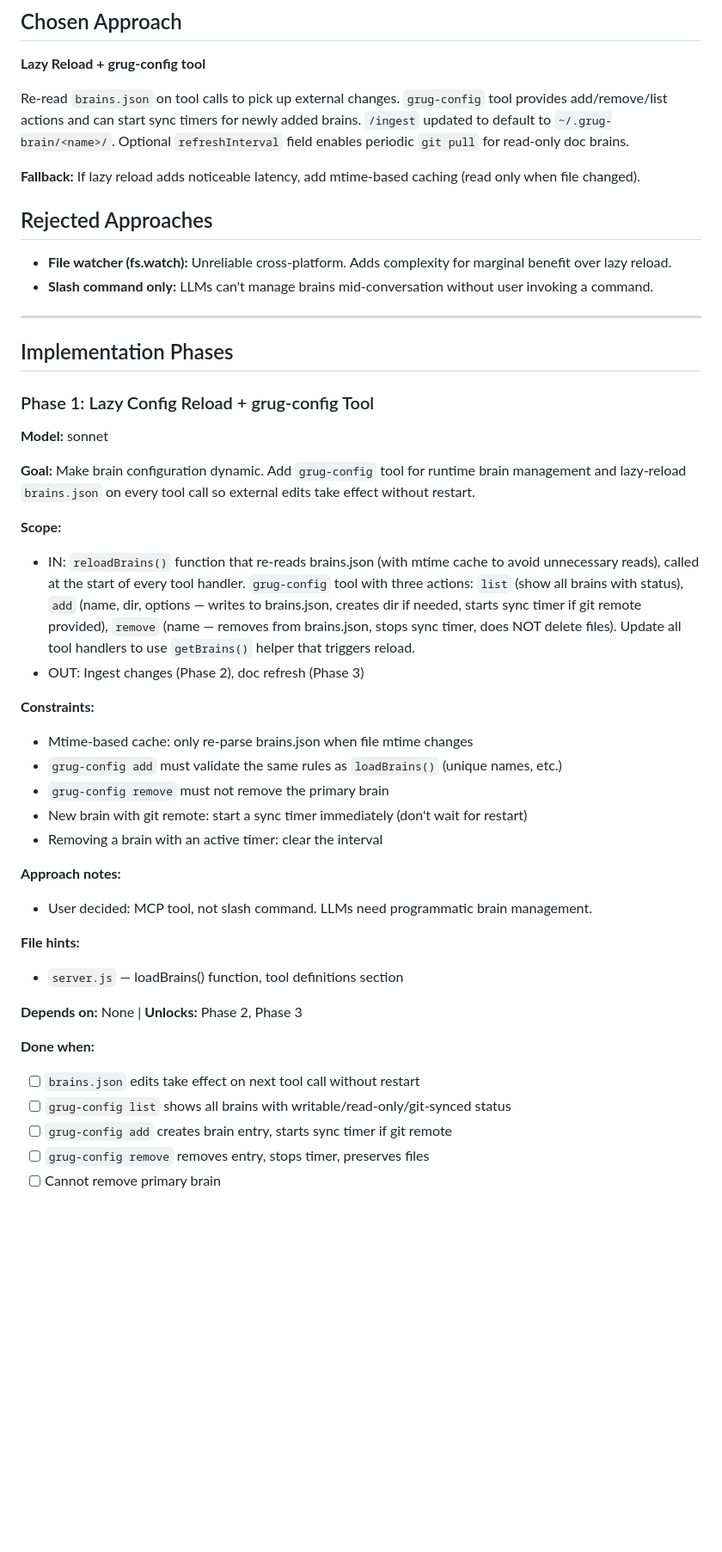
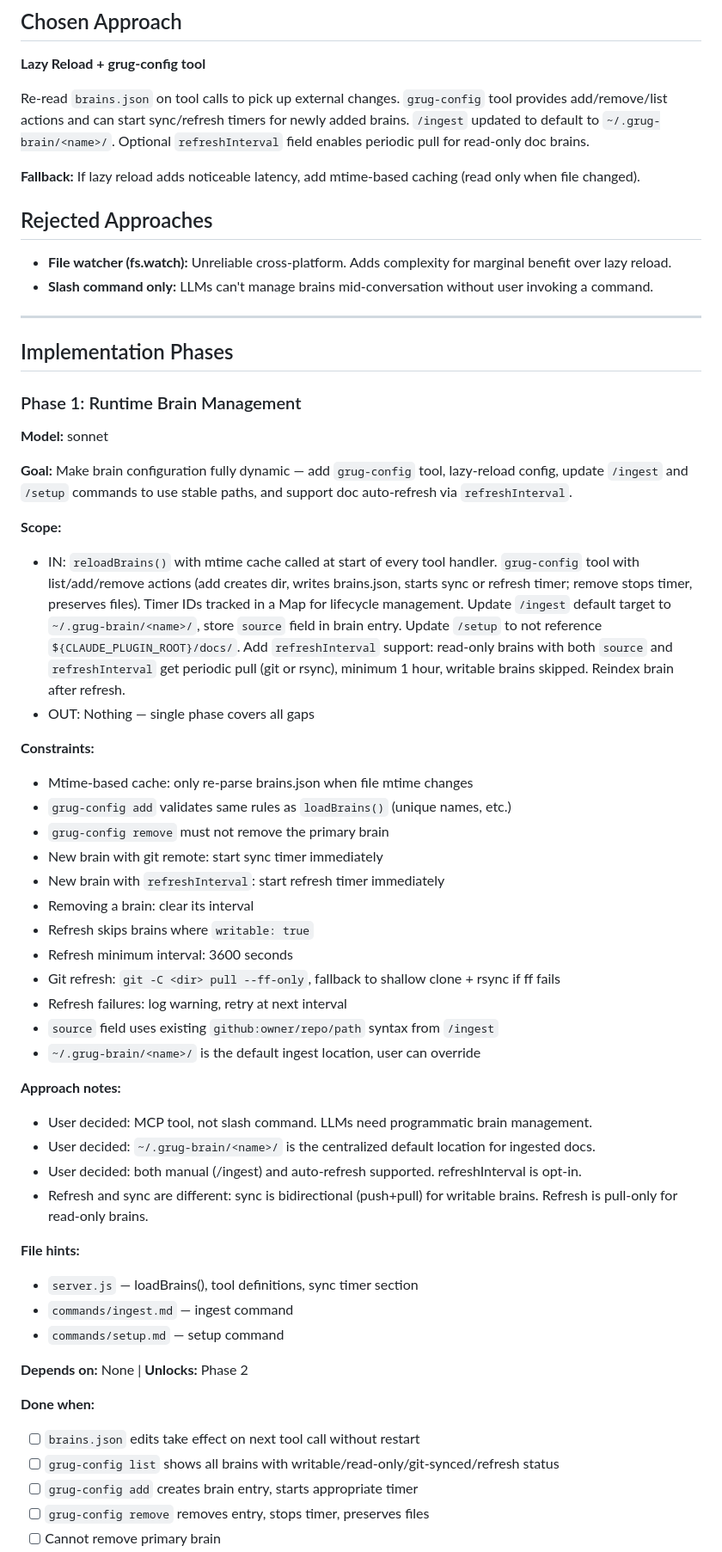
Before and after one commit to ryanthedev/grug-brain.mcp, a Markdown page: docs/plans/2026-03-26-brain-management.md, the part around one of its changes. Shown at 86% size. Rendered like a GitHub page; blank space fills up the shorter version.

```diff
--- a/docs/plans/2026-03-26-brain-management.md
+++ b/docs/plans/2026-03-26-brain-management.md
@@ -23,7 +23,7 @@ The unified brain system works but has operational gaps. Users can't add brains
 
 **Lazy Reload + grug-config tool**
 
-Re-read `brains.json` on tool calls to pick up external changes. `grug-config` tool provides add/remove/list actions and can start sync timers for newly added brains. `/ingest` updated to default to `~/.grug-brain/<name>/`. Optional `refreshInterval` field enables periodic `git pull` for read-only doc brains.
+Re-read `brains.json` on tool calls to pick up external changes. `grug-config` tool provides add/remove/list actions and can start sync/refresh timers for newly added brains. `/ingest` updated to default to `~/.grug-brain/<name>/`. Optional `refreshInterval` field enables periodic pull for read-only doc brains.
 
 **Fallback:** If lazy reload adds noticeable latency, add mtime-based caching (read only when file changed).
 
@@ -36,33 +36,45 @@ Re-read `brains.json` on tool calls to pick up external changes. `grug-config` t
 
 ## Implementation Phases
 
-### Phase 1: Lazy Config Reload + grug-config Tool
+### Phase 1: Runtime Brain Management
 **Model:** sonnet
 
-**Goal:** Make brain configuration dynamic. Add `grug-config` tool for runtime brain management and lazy-reload `brains.json` on every tool call so external edits take effect without restart.
+**Goal:** Make brain configuration fully dynamic — add `grug-config` tool, lazy-reload config, update `/ingest` and `/setup` commands to use stable paths, and support doc auto-refresh via `refreshInterval`.
 
 **Scope:**
-- IN: `reloadBrains()` function that re-reads brains.json (with mtime cache to avoid unnecessary reads), called at the start of every tool handler. `grug-config` tool with three actions: `list` (show all brains with status), `add` (name, dir, options — writes to brains.json, creates dir if needed, starts sync timer if git remote provided), `remove` (name — removes from brains.json, stops sync timer, does NOT delete files). Update all tool handlers to use `getBrains()` helper that triggers reload.
-- OUT: Ingest changes (Phase 2), doc refresh (Phase 3)
+- IN: `reloadBrains()` with mtime cache called at start of every tool handler. `grug-config` tool with list/add/remove actions (add creates dir, writes brains.json, starts sync or refresh timer; remove stops timer, preserves files). Timer IDs tracked in a Map for lifecycle management. Update `/ingest` default target to `~/.grug-brain/<name>/`, store `source` field in brain entry. Update `/setup` to not reference `${CLAUDE_PLUGIN_ROOT}/docs/`. Add `refreshInterval` support: read-only brains with both `source` and `refreshInterval` get periodic pull (git or rsync), minimum 1 hour, writable brains skipped. Reindex brain after refresh.
+- OUT: Nothing — single phase covers all gaps
 
 **Constraints:**
 - Mtime-based cache: only re-parse brains.json when file mtime changes
-- `grug-config add` must validate the same rules as `loadBrains()` (unique names, etc.)
+- `grug-config add` validates same rules as `loadBrains()` (unique names, etc.)
 - `grug-config remove` must not remove the primary brain
-- New brain with git remote: start a sync timer immediately (don't wait for restart)
-- Removing a brain with an active timer: clear the interval
+- New brain with git remote: start sync timer immediately
+- New brain with `refreshInterval`: start refresh timer immediately
+- Removing a brain: clear its interval
+- Refresh skips brains where `writable: true`
+- Refresh minimum interval: 3600 seconds
+- Git refresh: `git -C <dir> pull --ff-only`, fallback to shallow clone + rsync if ff fails
+- Refresh failures: log warning, retry at next interval
+- `source` field uses existing `github:owner/repo/path` syntax from `/ingest`
+- `~/.grug-brain/<name>/` is the default ingest location, user can override
 
 **Approach notes:**
 - User decided: MCP tool, not slash command. LLMs need programmatic brain management.
+- User decided: `~/.grug-brain/<name>/` is the centralized default location for ingested docs.
+- User decided: both manual (/ingest) and auto-refresh supported. refreshInterval is opt-in.
+- Refresh and sync are different: sync is bidirectional (push+pull) for writable brains. Refresh is pull-only for read-only brains.
 
 **File hints:**
-- `server.js` — loadBrains() function, tool definitions section
+- `server.js` — loadBrains(), tool definitions, sync timer section
+- `commands/ingest.md` — ingest command
+- `commands/setup.md` — setup command
 
-**Depends on:** None | **Unlocks:** Phase 2, Phase 3
+**Depends on:** None | **Unlocks:** Phase 2
 
 **Done when:**
 - [ ] `brains.json` edits take effect on next tool call without restart
-- [ ] `grug-config list` shows all brains with writable/read-only/git-synced status
-- [ ] `grug-config add` creates brain entry, starts sync timer if git remote
+- [ ] `grug-config list` shows all brains with writable/read-only/git-synced/refresh status
+- [ ] `grug-config add` creates brain entry, starts appropriate timer
 - [ ] `grug-config remove` removes entry, stops timer, preserves files
 - [ ] Cannot remove primary brain
```
Also changed, not shown: other parts of docs/plans/2026-03-26-brain-management.md (+32 -64 lines).
